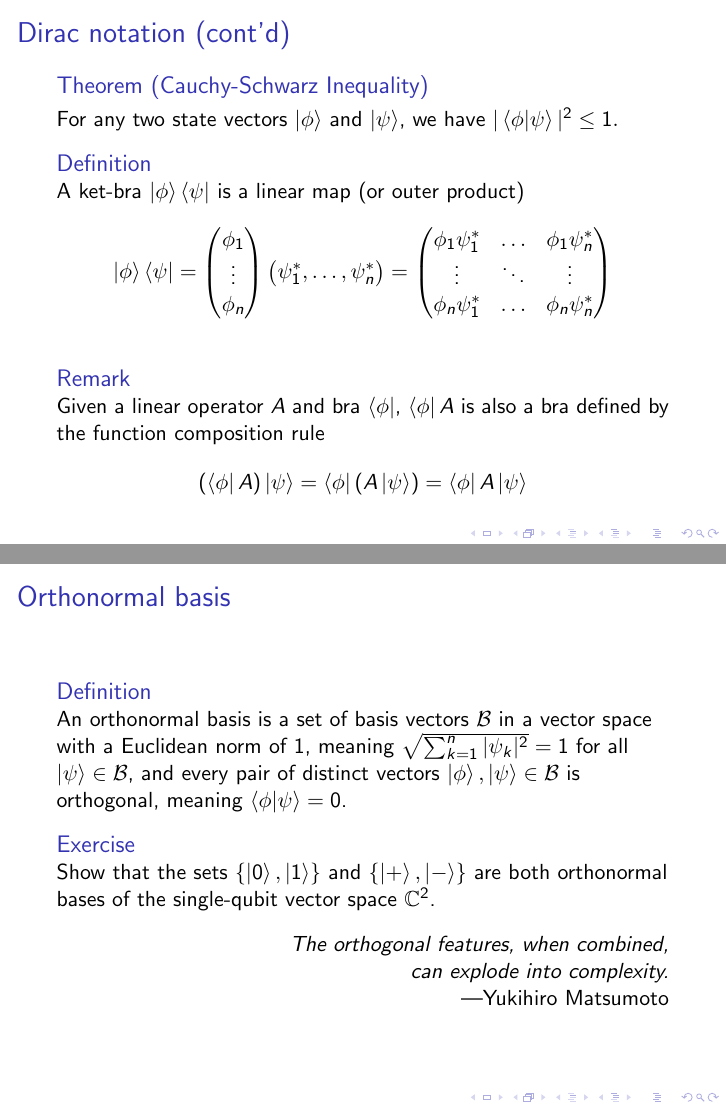
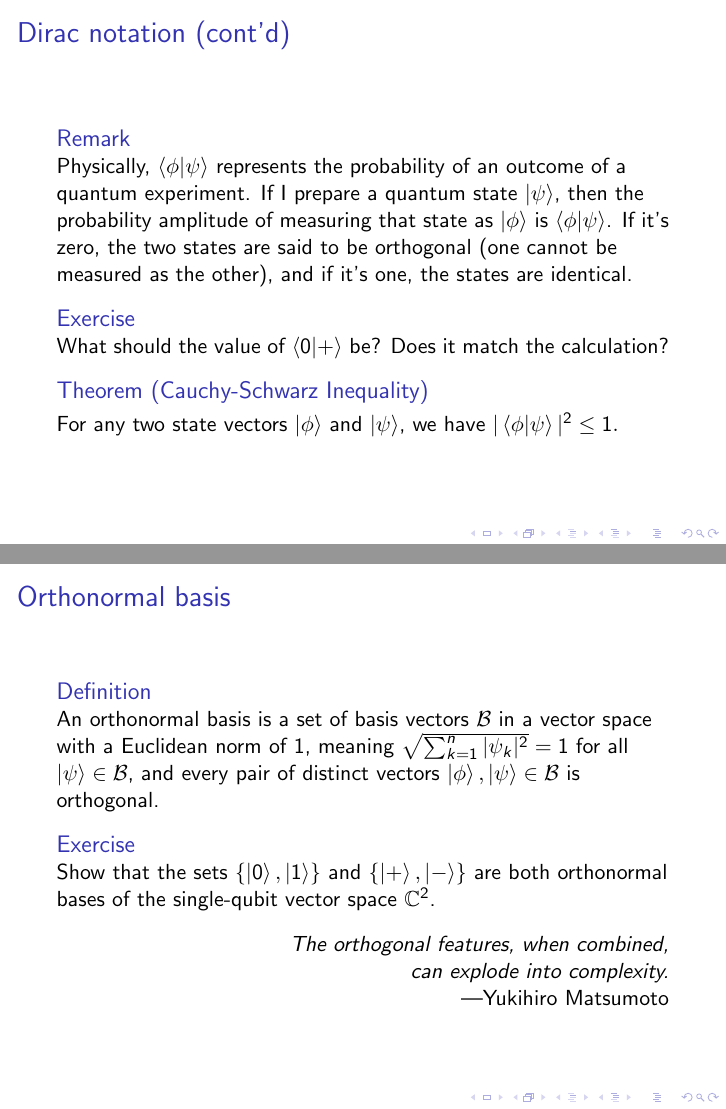
Before and after one commit to smburdick/linear-algebra-slides, LaTeX slides (Linear_algebra.tex): pages 12 and 15 of 58 before the commit and pages 12 and 16 of 59 after it, joined at a grey line. Compiled offline with pdfLaTeX.

Commit message:
Add physical interpretation of braket

```diff
--- a/Linear_algebra.tex
+++ b/Linear_algebra.tex
@@ -204,9 +204,21 @@ A bra-ket $\braket{\phi|\psi}$ is the inner product of $\ket\phi$ and $\ket\psi$
 
 \begin{frame}{Dirac notation (cont'd)}
 
+\begin{block}{Remark}
+Physically, $\braket{\phi | \psi}$ represents the probability of an outcome of a quantum experiment. If I prepare a quantum state $\ket\psi$, then the probability amplitude of measuring that state as $\ket\phi$ is $\braket{\phi | \psi}$. If it's zero, the two states are said to be orthogonal (one cannot be measured as the other), and if it's one, the states are identical.
+\end{block}
+
+\begin{block}{Exercise}
+What should the value of $\braket{0 | +}$ be? Does it match the calculation?
+\end{block}
+
 \begin{block}{Theorem (Cauchy-Schwarz Inequality)}
 For any two state vectors $\ket\phi$ and $\ket\psi$, we have $ | \braket{\phi | \psi}|^2 \leq 1. $
 \end{block}
+
+\end{frame}
+
+\begin{frame}{Dirac notation (cont'd)}
 
 \begin{block}{Definition}
 A ket-bra $ \ket{\phi}\bra\psi $ is a linear map (or outer product)
@@ -271,7 +283,7 @@ $$
 \begin{frame}{Orthonormal basis}
 
 \begin{block}{Definition}
-    An orthonormal basis is a set of basis vectors $\B$ in a vector space with a Euclidean norm of $1$, meaning $\sqrt{\sum_{k=1}^n |\psi_k|^2} = 1$ for all $\ket\psi \in \B$, and every pair of distinct vectors $\ket\phi,\ket\psi \in \B$ is orthogonal, meaning $\braket{\phi | \psi} = 0$.
+    An orthonormal basis is a set of basis vectors $\B$ in a vector space with a Euclidean norm of $1$, meaning $\sqrt{\sum_{k=1}^n |\psi_k|^2} = 1$ for all $\ket\psi \in \B$, and every pair of distinct vectors $\ket\phi,\ket\psi \in \B$ is orthogonal.
 \end{block}
 
 \begin{block}{Exercise}
```
